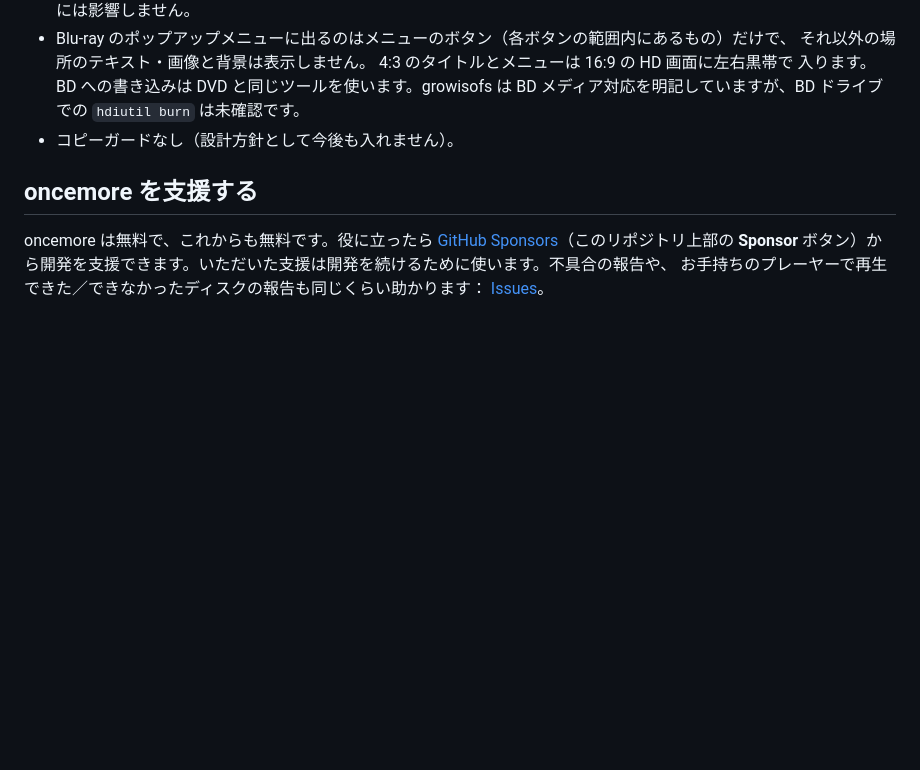
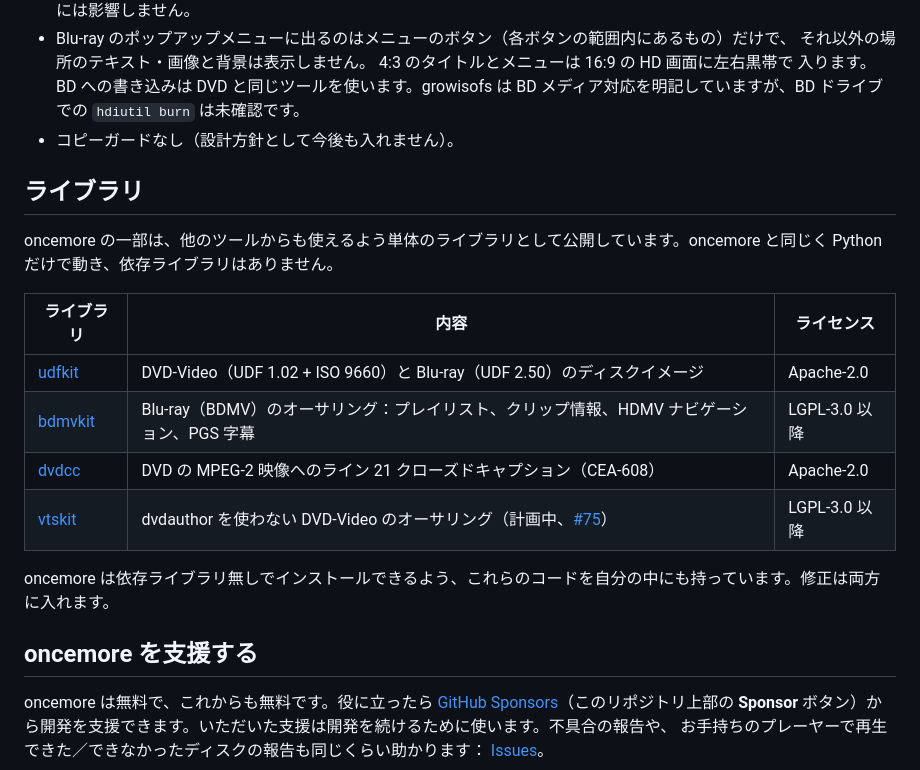
Before and after one commit to kajisho5/oncemore, a Markdown page: README.ja.md, the part around the change. Rendered like a GitHub page; blank space fills up the shorter version.

```diff
--- a/README.ja.md
+++ b/README.ja.md
@@ -729,6 +729,19 @@ DVD ナビゲーションライブラリ）でメニューのボタンを実際
   BD メディア対応を明記していますが、BD ドライブでの `hdiutil burn` は未確認です。
 * コピーガードなし（設計方針として今後も入れません）。
 
+## ライブラリ
+
+oncemore の一部は、他のツールからも使えるよう単体のライブラリとして公開しています。oncemore と同じく Python だけで動き、依存ライブラリはありません。
+
+| ライブラリ | 内容 | ライセンス |
+|---|---|---|
+| [udfkit](https://github.com/kajisho5/udfkit) | DVD-Video（UDF 1.02 + ISO 9660）と Blu-ray（UDF 2.50）のディスクイメージ | Apache-2.0 |
+| [bdmvkit](https://github.com/kajisho5/bdmvkit) | Blu-ray（BDMV）のオーサリング：プレイリスト、クリップ情報、HDMV ナビゲーション、PGS 字幕 | LGPL-3.0 以降 |
+| [dvdcc](https://github.com/kajisho5/dvdcc) | DVD の MPEG-2 映像へのライン 21 クローズドキャプション（CEA-608） | Apache-2.0 |
+| [vtskit](https://github.com/kajisho5/vtskit) | dvdauthor を使わない DVD-Video のオーサリング（計画中、[#75](https://github.com/kajisho5/oncemore/issues/75)） | LGPL-3.0 以降 |
+
+oncemore は依存ライブラリ無しでインストールできるよう、これらのコードを自分の中にも持っています。修正は両方に入れます。
+
 ## oncemore を支援する
 
 oncemore は無料で、これからも無料です。役に立ったら [GitHub Sponsors](https://github.com/sponsors/kajisho5)（このリポジトリ上部の
```
Also changed, not shown: README.md (+15 -0 lines).
